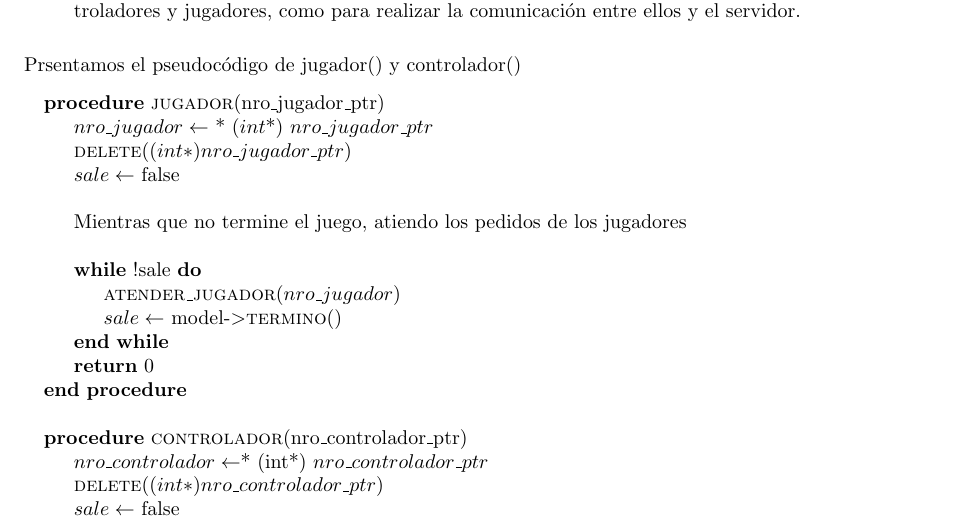
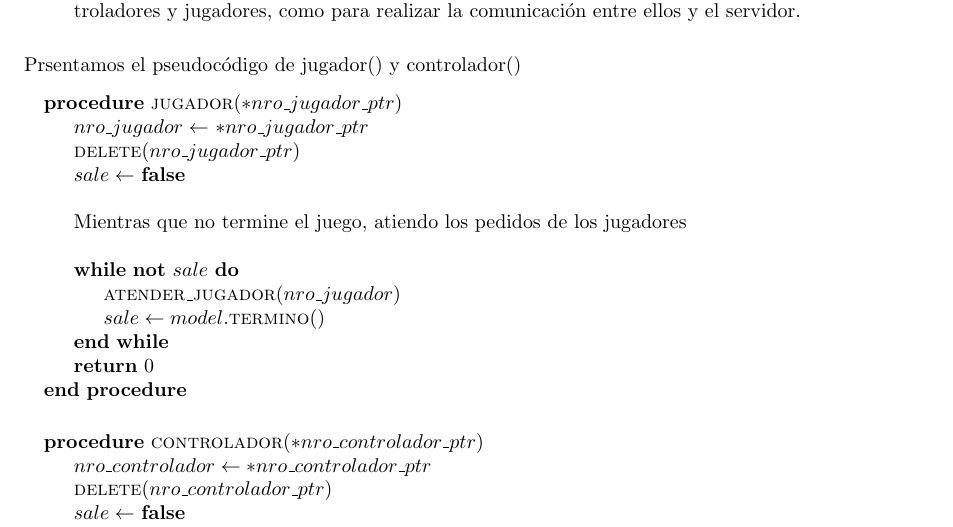
Before and after one commit to LeandroLovisolo/SSOO-TP2, a LaTeX document (tex/informe.tex): part of page 12 of 13, cut so that both start at the same text. Compiled offline with pdfLaTeX.

Commit message:
Puseodocódigo de servidor

```diff
--- a/tex/informe.tex
+++ b/tex/informe.tex
@@ -677,42 +677,54 @@ Esta función no aporta funcionalidad a la sincronización, pero fue agregada a
 %%%%%%%%%%%%%%%%%%%%%%%%%%%%%%%%%%%%%%%%%%%%%%%%%%%%%%%%%%%%%%%%%%%%%%%%%%%%%%%
 %% Server                                                                    %%
 %%%%%%%%%%%%%%%%%%%%%%%%%%%%%%%%%%%%%%%%%%%%%%%%%%%%%%%%%%%%%%%%%%%%%%%%%%%%%%%
+
+
 \section{Server}
+
 A continuación documentaremos las modificaciones hechas al servidor.
 
 \begin{itemize}
     \item Se crea la función abrir\_socket\_controladores() que crea el socket correspondiente para la escucha de nuevos controladores
+
     \item Se crea la función controlador() para atender las comunicaciones entre un controlador y el servidor.
+
     \item Se crea la función aceptar\_controladores() que es llamada en un nuevo thread para atender las nuevas conexiones de hasta un máximo de MAX\_CONTROLADORES controladores. Esta función crea un nuevo thread llamando a la función controlador() para atender a cada controlador de manera simultánea.
 
     Aceptar\_controladores  se llama en un nuevo thread para asegurar la disponibilidad de controladores durante todo momento en el juego.
+
     \item Se crea la función abrir\_socket\_jugadores() que crea el socket correspondiente para la escucha de nuevos jugadores con el sentido de tener una mejor modularización del código.
+
     \item Se crea la función jugador() la cual atenderá los mensajes de los jugadores con el servidor hasta que el juego haya terminado.
+
     \item Se modifica acceptar\_jugadores() para que al conectarse un nuevo jugador, se cree un nuevo thread llamando a la función jugador() con el objetivo de atender jugadores de manera simultanea.
+
     \item Una vez aceptados todos los jugadores, se utiliza pthread\_join() para realizar la espera de los threads relacionados a los jugadores ya que es necesario esperar hasta que terminen las comunicaciones para cerrar el servidor.
+
     \item Finalmente, el servidor cierra los sockets utilizados tanto para atender nuevas conexiones de controladores y jugadores, como para realizar la comunicación entre ellos y el servidor.
 \end{itemize}
 
 Prsentamos el pseudocódigo de jugador() y controlador()
 
 \begin{pseudo}
-\Procedure{jugador}{nro\_jugador\_ptr}
-    \State $nro\_jugador \leftarrow$ * ($int$*) $nro\_jugador\_ptr$
-    \State \Fn{delete}{(int*) nro\_jugador\_ptr}
-    \State $sale \leftarrow$ false
+    \Procedure{jugador}{$*nro\_jugador\_ptr$}
+        \State $nro\_jugador \leftarrow$ $*nro\_jugador\_ptr$
+        \State \Fn{delete}{nro\_jugador\_ptr}
+        \State $sale \leftarrow$ \PFalse
         \State
         \State Mientras que no termine el juego, atiendo los pedidos de los jugadores
         \State
-    \While{!sale}
+        \While{\PNot $sale$}
             \State \Fn{atender\_jugador}{nro\_jugador}
-        \State $sale \leftarrow$ model-$>$\Fn{termino}{}
+            \State $sale \leftarrow model.$\Fn{termino}{}
         \EndWhile
         \State \PReturn{0}
     \EndProcedure
-\State
-\Procedure{controlador}{nro\_controlador\_ptr}
-    \State $nro\_controlador \leftarrow $* (int*) $nro\_controlador\_ptr$
-    \State \Fn{delete}{(int*) nro\_controlador\_ptr}
-    \State $sale \leftarrow$ false
-    \While{!sale}
+\end{pseudo}
+
+\begin{pseudo}
+    \Procedure{controlador}{$*nro\_controlador\_ptr$}
+        \State $nro\_controlador \leftarrow *nro\_controlador\_ptr$
+        \State \Fn{delete}{nro\_controlador\_ptr}
+        \State $sale \leftarrow$ \PFalse
+        \While{\PNot $sale$}
             \State \Fn{atender\_controlador}{nro\_controlador}
@@ -720,7 +732,6 @@ Prsentamos el pseudocódigo de jugador() y controlador()
         \EndWhile
         \State \PReturn{0}
     \EndProcedure
-
 \end{pseudo}
 %%%%%%%%%%%%%%%%%%%%%%%%%%%%%%%%%%%%%%%%%%%%%%%%%%%%%%%%%%%%%%%%%%%%%%%%%%%%%%%
 %% Jsonificador                                                              %%
```
Also changed, not shown: tex/informe.tex (2 more changed lines). Lines whose indentation alone changed are shown as unchanged.
